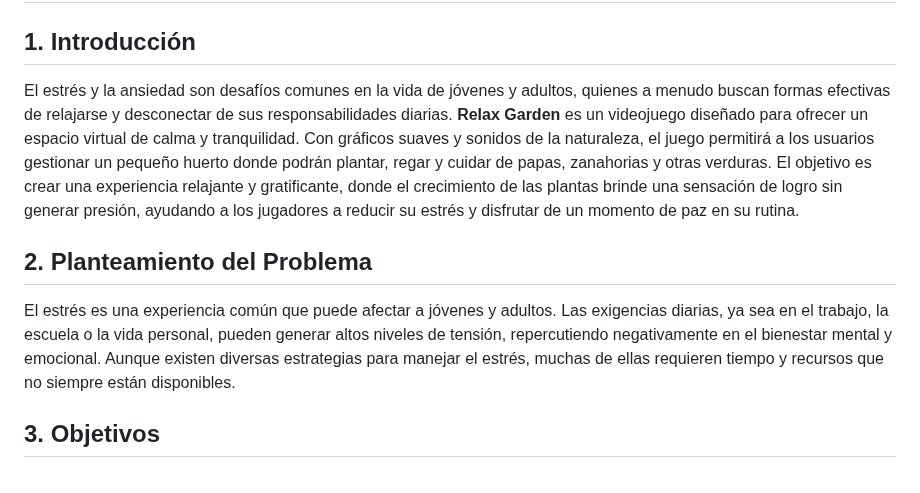
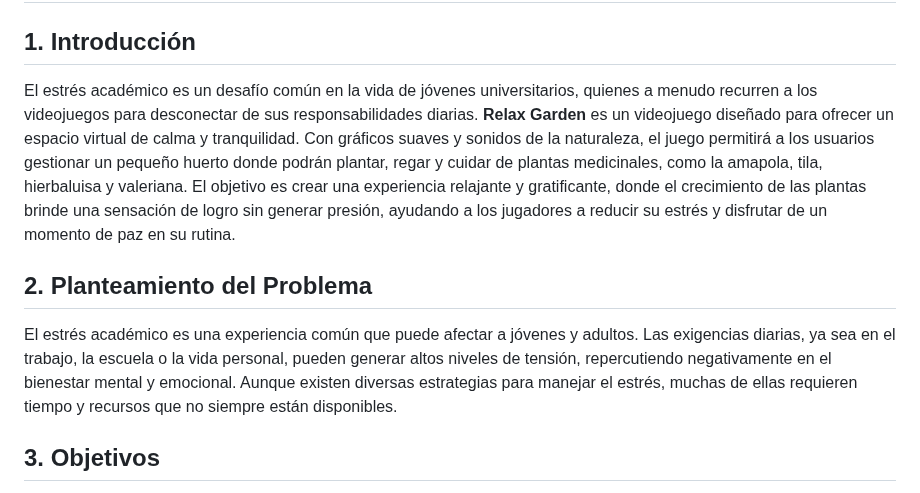
Before and after one commit to smenaquispe/InteraccionHumanoComputador, a Markdown page: README.md, the part around the change. GitHub-like rendering.

```diff
--- a/README.md
+++ b/README.md
@@ -29,10 +29,10 @@
 # Etapa 1: Propuesta del Proyecto
 
 ## 1. Introducción
-El estrés y la ansiedad son desafíos comunes en la vida de jóvenes y adultos, quienes a menudo buscan formas efectivas de relajarse y desconectar de sus responsabilidades diarias. **Relax Garden** es un videojuego diseñado para ofrecer un espacio virtual de calma y tranquilidad. Con gráficos suaves y sonidos de la naturaleza, el juego permitirá a los usuarios gestionar un pequeño huerto donde podrán plantar, regar y cuidar de papas, zanahorias y otras verduras. El objetivo es crear una experiencia relajante y gratificante, donde el crecimiento de las plantas brinde una sensación de logro sin generar presión, ayudando a los jugadores a reducir su estrés y disfrutar de un momento de paz en su rutina.
+El estrés académico es un desafío común en la vida de jóvenes universitarios, quienes a menudo recurren a los videojuegos para desconectar de sus responsabilidades diarias. **Relax Garden** es un videojuego diseñado para ofrecer un espacio virtual de calma y tranquilidad. Con gráficos suaves y sonidos de la naturaleza, el juego permitirá a los usuarios gestionar un pequeño huerto donde podrán plantar, regar y cuidar de plantas medicinales, como la amapola, tila, hierbaluisa y valeriana. El objetivo es crear una experiencia relajante y gratificante, donde el crecimiento de las plantas brinde una sensación de logro sin generar presión, ayudando a los jugadores a reducir su estrés y disfrutar de un momento de paz en su rutina.
 
 ## 2. Planteamiento del Problema
-El estrés es una experiencia común que puede afectar a jóvenes y adultos. Las exigencias diarias, ya sea en el trabajo, la escuela o la vida personal, pueden generar altos niveles de tensión, repercutiendo negativamente en el bienestar mental y emocional. Aunque existen diversas estrategias para manejar el estrés, muchas de ellas requieren tiempo y recursos que no siempre están disponibles.
+El estrés académico es una experiencia común que puede afectar a jóvenes y adultos. Las exigencias diarias, ya sea en el trabajo, la escuela o la vida personal, pueden generar altos niveles de tensión, repercutiendo negativamente en el bienestar mental y emocional. Aunque existen diversas estrategias para manejar el estrés, muchas de ellas requieren tiempo y recursos que no siempre están disponibles.
 
 ## 3. Objetivos
 El objetivo del proyecto es desarrollar un videojuego centrado en la gestión de un huerto, diseñado para ayudar a jóvenes y adultos a reducir el estrés y encontrar un espacio de relajación. El juego se basará en actividades simples y repetitivas, como plantar, regar y cosechar, que fomentan una sensación de calma y satisfacción. Con gráficos atractivos y sonidos ambientales envolventes, se creará un ambiente acogedor que permita a los jugadores desconectar de las presiones diarias.
```
